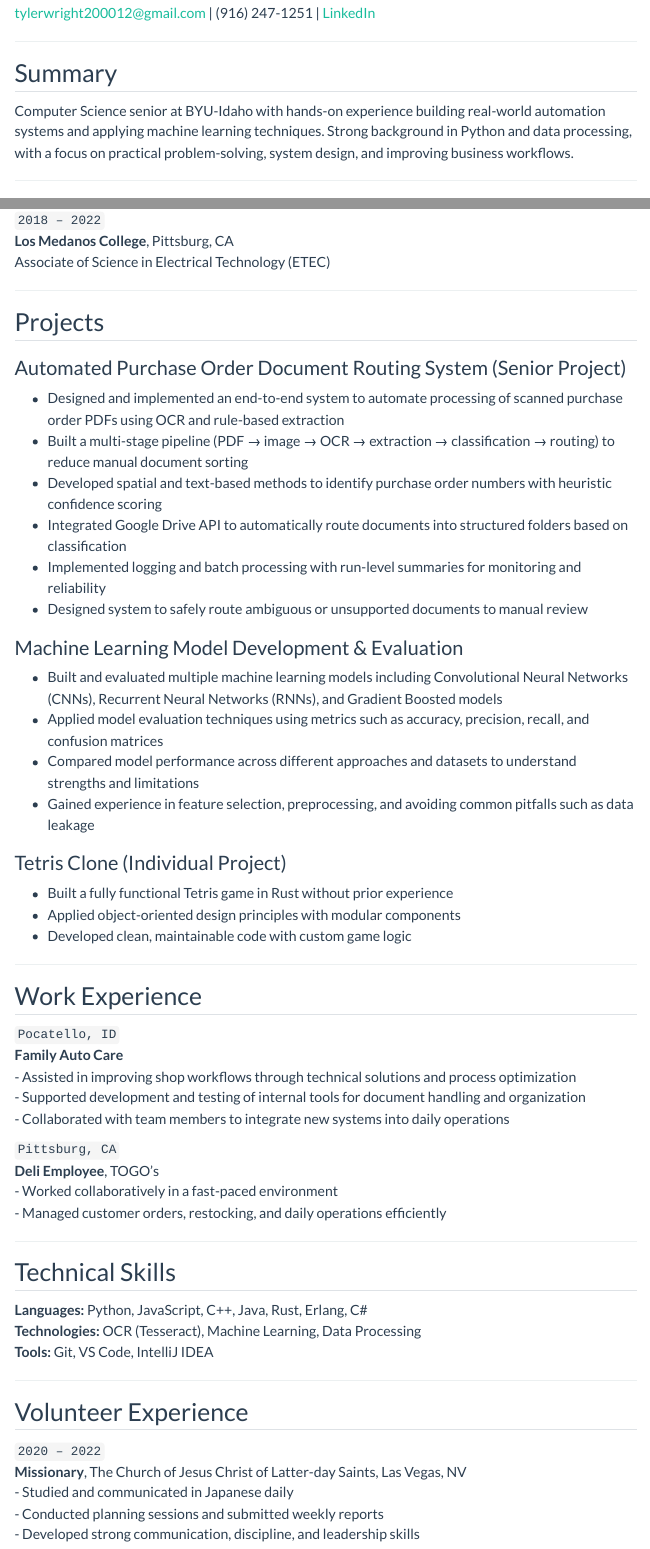
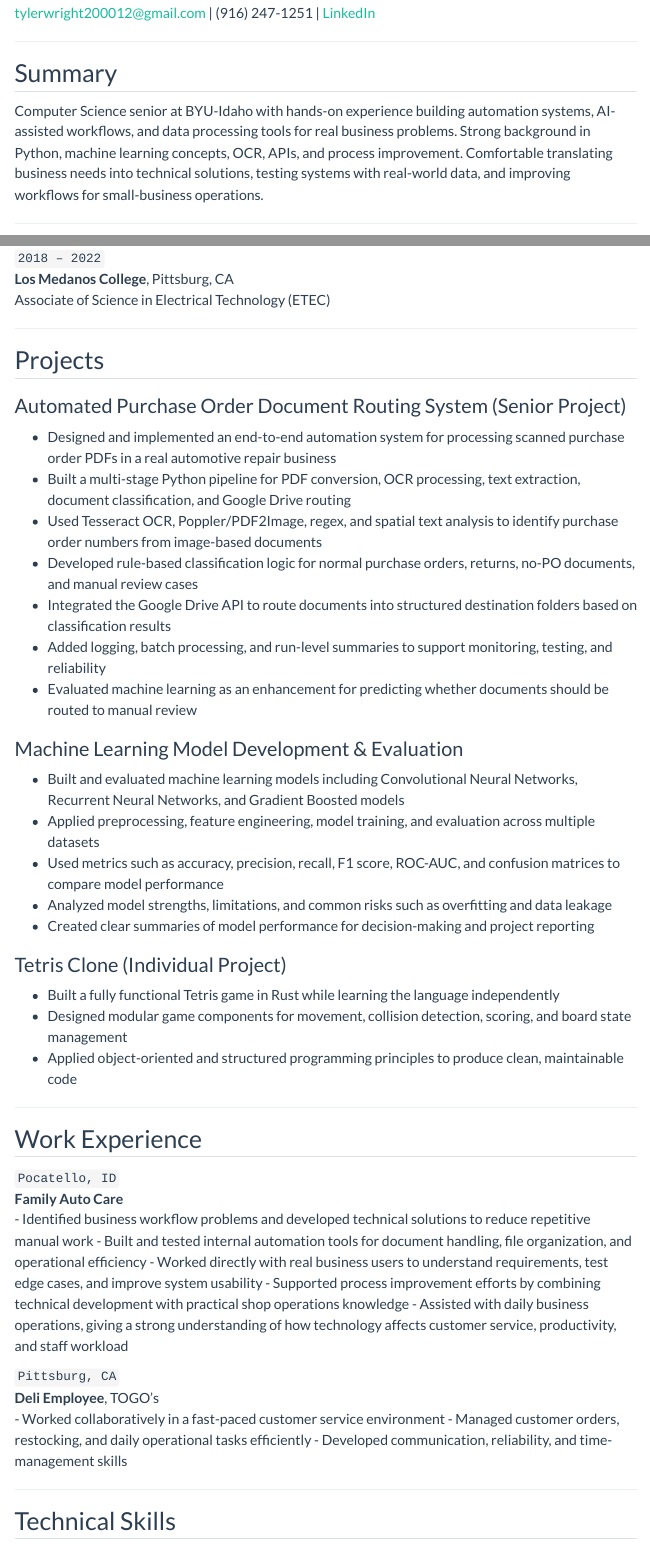
Before and after one commit to Allwrighty3/Allwrighty3.github.io, a Quarto document (resume.qmd): the page in a window 1100 px wide, from 170 px down, and a second part further down, joined at a grey line. Rendered offline with R 4.5, knitr and Pandoc in place of Quarto, with nearby package versions; menus at the side of the page are left out.

Commit message:
Moat update

```diff
--- a/resume.qmd
+++ b/resume.qmd
@@ -15,7 +15,7 @@
 ---
 
 ## Summary
-Computer Science senior at BYU-Idaho with hands-on experience building real-world automation systems and applying machine learning techniques. Strong background in Python and data processing, with a focus on practical problem-solving, system design, and improving business workflows.
+Computer Science senior at BYU-Idaho with hands-on experience building automation systems, AI-assisted workflows, and data processing tools for real business problems. Strong background in Python, machine learning concepts, OCR, APIs, and process improvement. Comfortable translating business needs into technical solutions, testing systems with real-world data, and improving workflows for small-business operations.
 
 ---
 
@@ -34,23 +34,25 @@
 ## Projects
 
 ### Automated Purchase Order Document Routing System (Senior Project)
-- Designed and implemented an end-to-end system to automate processing of scanned purchase order PDFs using OCR and rule-based extraction
-- Built a multi-stage pipeline (PDF → image → OCR → extraction → classification → routing) to reduce manual document sorting
-- Developed spatial and text-based methods to identify purchase order numbers with heuristic confidence scoring
-- Integrated Google Drive API to automatically route documents into structured folders based on classification
-- Implemented logging and batch processing with run-level summaries for monitoring and reliability
-- Designed system to safely route ambiguous or unsupported documents to manual review
+- Designed and implemented an end-to-end automation system for processing scanned purchase order PDFs in a real automotive repair business
+- Built a multi-stage Python pipeline for PDF conversion, OCR processing, text extraction, document classification, and Google Drive routing
+- Used Tesseract OCR, Poppler/PDF2Image, regex, and spatial text analysis to identify purchase order numbers from image-based documents
+- Developed rule-based classification logic for normal purchase orders, returns, no-PO documents, and manual review cases
+- Integrated the Google Drive API to route documents into structured destination folders based on classification results
+- Added logging, batch processing, and run-level summaries to support monitoring, testing, and reliability
+- Evaluated machine learning as an enhancement for predicting whether documents should be routed to manual review
 
 ### Machine Learning Model Development & Evaluation
-- Built and evaluated multiple machine learning models including Convolutional Neural Networks (CNNs), Recurrent Neural Networks (RNNs), and Gradient Boosted models
-- Applied model evaluation techniques using metrics such as accuracy, precision, recall, and confusion matrices
-- Compared model performance across different approaches and datasets to understand strengths and limitations
-- Gained experience in feature selection, preprocessing, and avoiding common pitfalls such as data leakage
+- Built and evaluated machine learning models including Convolutional Neural Networks, Recurrent Neural Networks, and Gradient Boosted models
+- Applied preprocessing, feature engineering, model training, and evaluation across multiple datasets
+- Used metrics such as accuracy, precision, recall, F1 score, ROC-AUC, and confusion matrices to compare model performance
+- Analyzed model strengths, limitations, and common risks such as overfitting and data leakage
+- Created clear summaries of model performance for decision-making and project reporting
 
 ### Tetris Clone (Individual Project)
-- Built a fully functional Tetris game in Rust without prior experience
-- Applied object-oriented design principles with modular components
-- Developed clean, maintainable code with custom game logic
+- Built a fully functional Tetris game in Rust while learning the language independently
+- Designed modular game components for movement, collision detection, scoring, and board state management
+- Applied object-oriented and structured programming principles to produce clean, maintainable code
 
 ---
 
@@ -58,19 +60,20 @@
 
 `Pocatello, ID`
 __Family Auto Care__
-- Assisted in improving shop workflows through technical solutions and process optimization
-- Supported development and testing of internal tools for document handling and organization
-- Collaborated with team members to integrate new systems into daily operations
+- Identified business workflow problems and developed technical solutions to reduce repetitive manual work
+- Built and tested internal automation tools for document handling, file organization, and operational efficiency
+- Worked directly with real business users to understand requirements, test edge cases, and improve system usability
+- Supported process improvement efforts by combining technical development with practical shop operations knowledge
+- Assisted with daily business operations, giving a strong understanding of how technology affects customer service, productivity, and staff workload
 
 `Pittsburg, CA`
 __Deli Employee__, TOGO's
-- Worked collaboratively in a fast-paced environment
-- Managed customer orders, restocking, and daily operations efficiently
+- Worked collaboratively in a fast-paced customer service environment
+- Managed customer orders, restocking, and daily operational tasks efficiently
+- Developed communication, reliability, and time-management skills
 
 ---
 
 ## Technical Skills
 
 **Languages:** Python, JavaScript, C++, Java, Rust, Erlang, C#
-**Technologies:** OCR (Tesseract), Machine Learning, Data Processing
-**Tools:** Git, VS Code, IntelliJ IDEA
@@ -83,4 +91,4 @@
 __Missionary__, The Church of Jesus Christ of Latter-day Saints, Las Vegas, NV
 - Studied and communicated in Japanese daily
 - Conducted planning sessions and submitted weekly reports
-- Developed strong communication, discipline, and leadership skills
+- Developed strong communication, discipline, leadership, and problem-solving skills
```
Also changed, not shown: resume.qmd (7 more changed lines).
